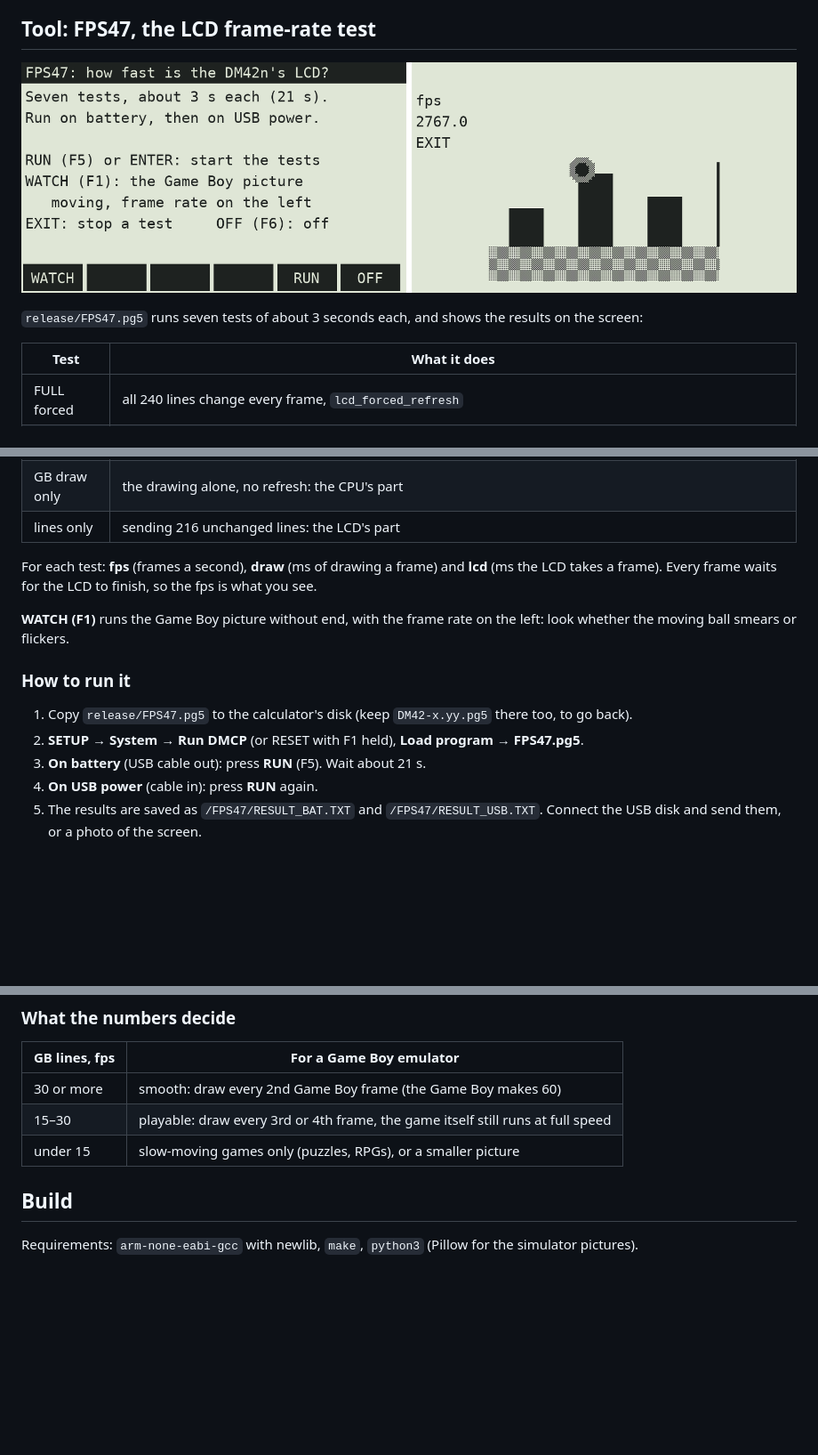
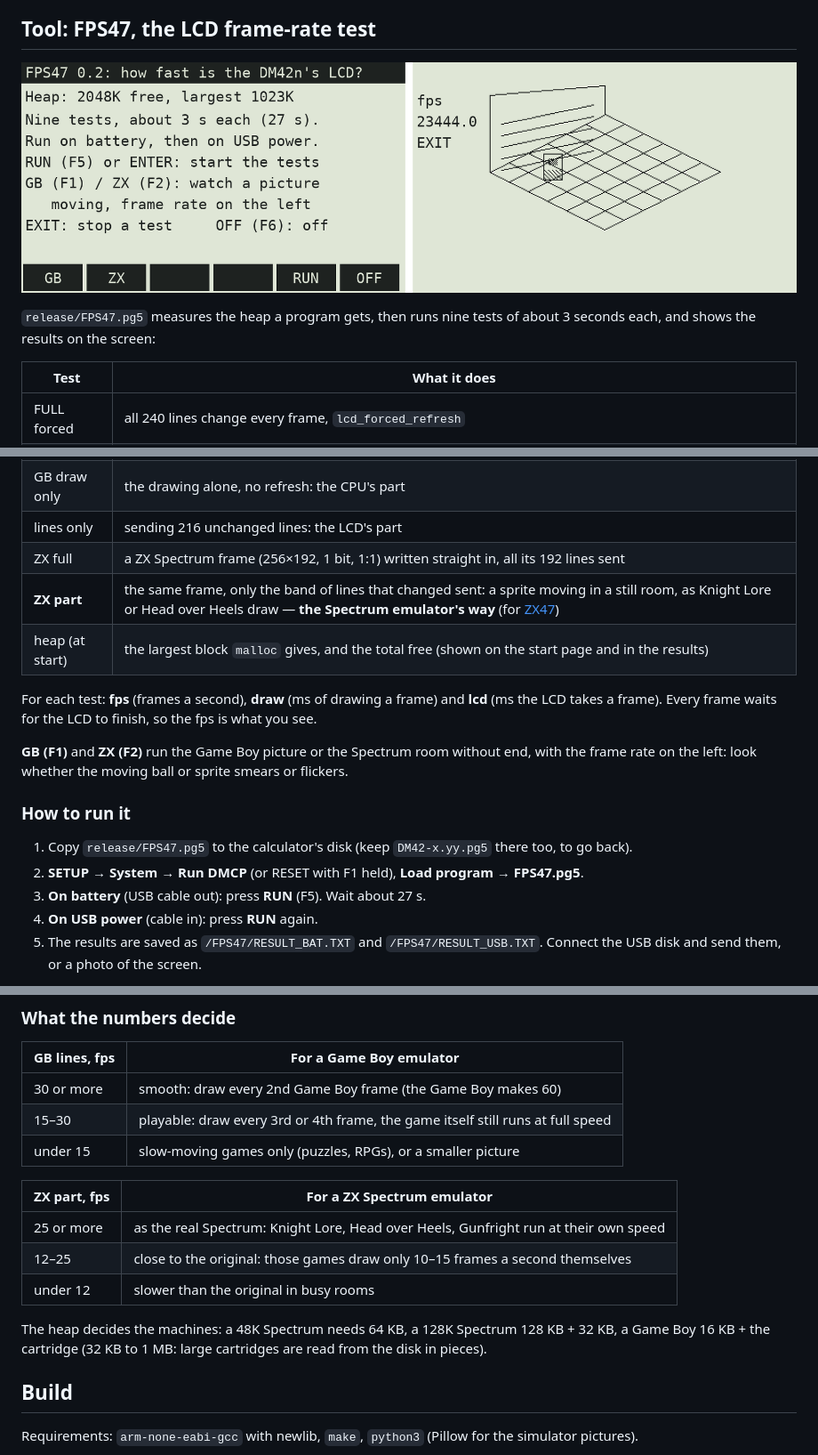
Before and after one commit to valdesvj/GB47.pg5, a Markdown page: README.md, 3 parts joined by grey strips. Shown at 89% size. GitHub-like rendering; pictures changed too: docs/fps47.png; blank space fills up the shorter version.

```diff
--- a/README.md
+++ b/README.md
@@ -14,5 +14,6 @@ pixels): small Game Boy emulators in C already run at full speed on smaller chip
 
-`release/FPS47.pg5` runs seven tests of about 3 seconds each, and shows the results on the screen:
+`release/FPS47.pg5` measures the heap a program gets, then runs nine tests of about 3 seconds each, and shows the
+results on the screen:
 
 | Test | What it does |
 |---|---|
@@ -23,18 +24,21 @@ pixels): small Game Boy emulators in C already run at full speed on smaller chip
 | GB rects | the same frame drawn with `lcd_fill_rect` (as NAV47 and TERM47 draw) |
 | GB draw only | the drawing alone, no refresh: the CPU's part |
 | lines only | sending 216 unchanged lines: the LCD's part |
+| ZX full | a ZX Spectrum frame (256×192, 1 bit, 1:1) written straight in, all its 192 lines sent |
+| **ZX part** | the same frame, only the band of lines that changed sent: a sprite moving in a still room, as Knight Lore or Head over Heels draw — **the Spectrum emulator's way** (for [ZX47](https://github.com/valdesvj/zx47.pg5)) |
+| heap (at start) | the largest block `malloc` gives, and the total free (shown on the start page and in the results) |
 
 For each test: **fps** (frames a second), **draw** (ms of drawing a frame) and **lcd** (ms the LCD takes a frame).
 Every frame waits for the LCD to finish, so the fps is what you see.
 
-**WATCH (F1)** runs the Game Boy picture without end, with the frame rate on the left: look whether the moving ball
-smears or flickers.
+**GB (F1)** and **ZX (F2)** run the Game Boy picture or the Spectrum room without end, with the frame rate on the
+left: look whether the moving ball or sprite smears or flickers.
 
 ### How to run it
 
 1. Copy `release/FPS47.pg5` to the calculator's disk (keep `DM42-x.yy.pg5` there too, to go back).
 2. **SETUP → System → Run DMCP** (or RESET with F1 held), **Load program → FPS47.pg5**.
-3. **On battery** (USB cable out): press **RUN** (F5). Wait about 21 s.
+3. **On battery** (USB cable out): press **RUN** (F5). Wait about 27 s.
 4. **On USB power** (cable in): press **RUN** again.
 5. The results are saved as `/FPS47/RESULT_BAT.TXT` and `/FPS47/RESULT_USB.TXT`. Connect the USB disk and send
    them, or a photo of the screen.
@@ -50,6 +54,15 @@ FPS47 needs DMCP5 3.58 (IFC 18), like TERM47.
 | 30 or more | smooth: draw every 2nd Game Boy frame (the Game Boy makes 60) |
 | 15–30 | playable: draw every 3rd or 4th frame, the game itself still runs at full speed |
 | under 15 | slow-moving games only (puzzles, RPGs), or a smaller picture |
+
+| ZX part, fps | For a ZX Spectrum emulator |
+|---|---|
+| 25 or more | as the real Spectrum: Knight Lore, Head over Heels, Gunfright run at their own speed |
+| 12–25 | close to the original: those games draw only 10–15 frames a second themselves |
+| under 12 | slower than the original in busy rooms |
+
+The heap decides the machines: a 48K Spectrum needs 64 KB, a 128K Spectrum 128 KB + 32 KB, a Game Boy 16 KB + the
+cartridge (32 KB to 1 MB: large cartridges are read from the disk in pieces).
 
 ## Build
 
```
Also changed, not shown: other parts of README.md (+1 -1 lines), 4 other files.
